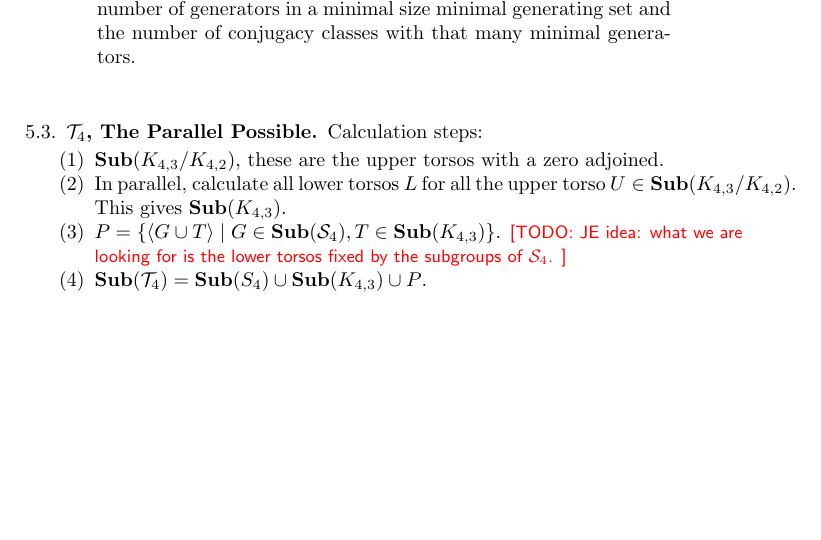
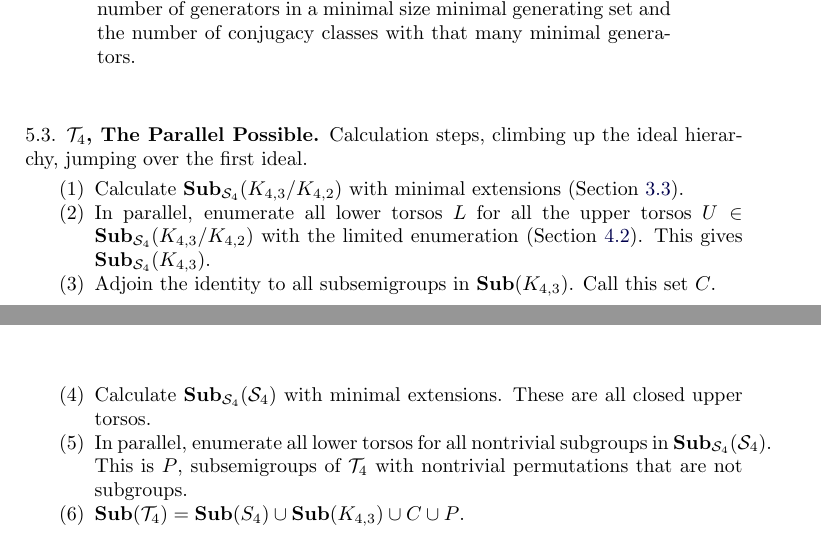
Before and after one commit to gap-packages/subsemi, a LaTeX paper (paper/subsemi.tex): part of page 9 of 12 before the commit and two parts of pages 9 and 10 of 12 after it, the two joined at a grey line, cut so that both start at the same text, the shorter picture padded with empty space. Compiled offline with pdfLaTeX.

Commit message:
review finished

```diff
--- a/paper/subsemi.tex
+++ b/paper/subsemi.tex
@@ -445,14 +448,16 @@ Order&0&1&2&3& 4 & 5 & 6 & 7 & 8 & 9 & 10 & 11 & 12 & 13 & 14 & 15 & 16 & 17 & 1
 
 \subsection{$\cT_4$, The Parallel Possible }
 
-Calculation steps:
+Calculation steps, climbing up the ideal hierarchy, jumping over the first ideal.
 
 \begin{enumerate}
 %\item $\Sub(K_{4,2})$
-\item $\Sub(K_{4,3}/K_{4,2})$, these are the upper torsos with a zero adjoined.
-\item In parallel, calculate all lower torsos $L$ for all the upper torso $U\in \Sub(K_{4,3}/K_{4,2})$. This gives $\Sub(K_{4,3})$.
-\item $P=\left\{\langle G\cup T\rangle\mid G\in\Sub(\cS_4), T\in\Sub(K_{4,3})\right\}$. \todo{JE idea: what we are looking for is the lower torsos fixed by the subgroups of $\cS_4$.}
-\item $\Sub(\cT_4)=\Sub(S_4)\cup\Sub(K_{4,3})\cup P$.
+\item Calculate $\Sub_{\cS_4}(K_{4,3}/K_{4,2})$ with minimal extensions (Section \ref{sec:minext}).
+\item In parallel, enumerate all lower torsos $L$ for all the upper torsos $U\in \Sub_{\cS_4}(K_{4,3}/K_{4,2})$ with the limited enumeration (Section \ref{sec:lowertorso}). This gives $\Sub_{\cS_4}(K_{4,3})$.
+\item Adjoin the identity to all subsemigroups in $\Sub(K_{4,3})$. Call this set $C$.
+\item Calculate $\Sub_{\cS_4}(\cS_4)$ with minimal extensions. These are all closed upper torsos.
+\item In parallel, enumerate all lower torsos for all nontrivial subgroups in $\Sub_{\cS_4}(\cS_4)$. This is $P$, subsemigroups of $\cT_4$ with nontrivial permutations that are not subgroups.
+\item $\Sub(\cT_4)=\Sub(S_4)\cup\Sub(K_{4,3})\cup C \cup P$.
 \end{enumerate}
 
 \begin{table}
```
Also changed, not shown: paper/subsemi.tex (17 more changed lines).
